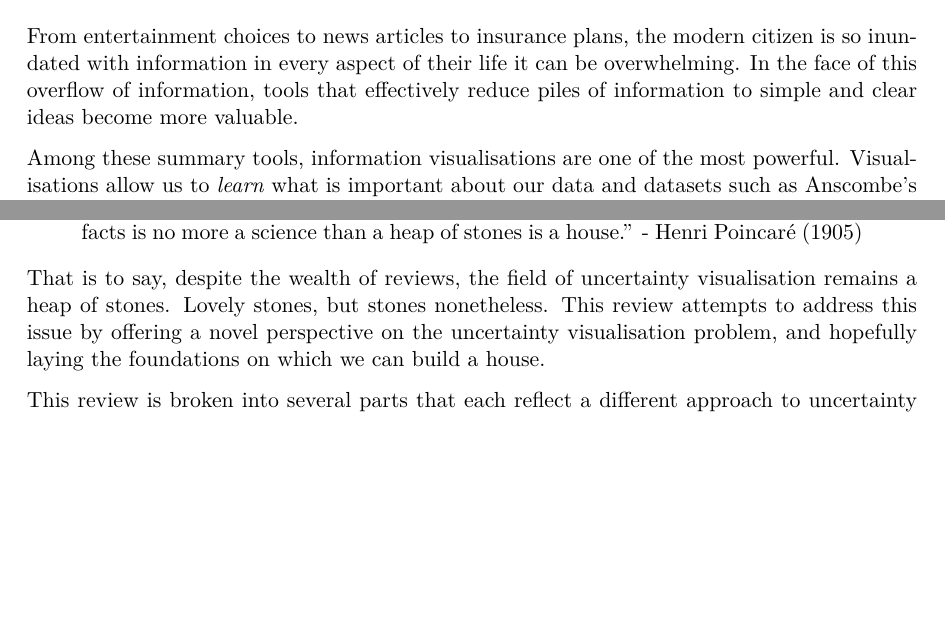
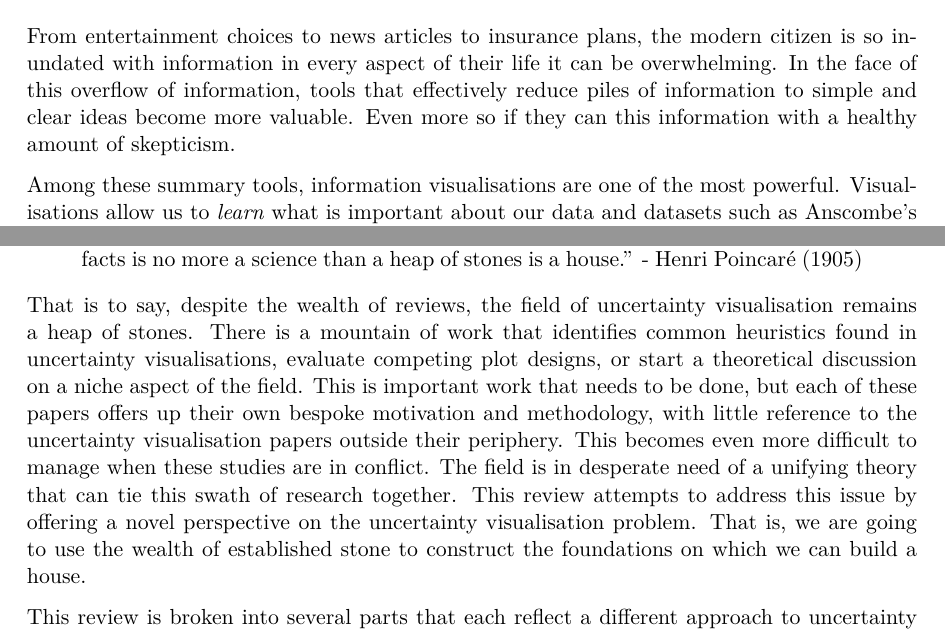
Before and after one commit to harriet-mason/ARSA-UncertaintyLitReview, a Quarto document (paper.qmd): two parts of pages 3 and 5 of 33, joined at a grey line, cut so that both start at the same text, the shorter picture padded with empty space. The pictures show the output file paper.pdf that the author committed with the source.

Commit message:
finished emi edits

```diff
--- a/paper.qmd
+++ b/paper.qmd
@@ -45,6 +45,7 @@ library(rgeos)
 
 From entertainment choices to news articles to insurance plans, the modern citizen is so inundated with information in every aspect of their life it can be overwhelming.
 In the face of this overflow of information, tools that effectively reduce piles of information to simple and clear ideas become more valuable.
+Even more so if they can this information with a healthy amount of skepticism.
 
 Among these summary tools, information visualisations are one of the most powerful.
 Visualisations allow us to *learn* what is important about our data and datasets such as Anscombe's quartet [@anscombe] or the Datasaurus Dozen [@datasaurpkg] highlight this power.
@@ -279,8 +280,12 @@ The problem faced by the literature is easily summarised with a famous quote by
 > "Science is built up of facts, as a house is built of stones; but an accumulation of facts is no more a science than a heap of stones is a house." - Henri Poincaré (1905)
 
 That is to say, despite the wealth of reviews, the field of uncertainty visualisation remains a heap of stones.
-Lovely stones, but stones nonetheless.
-This review attempts to address this issue by offering a novel perspective on the uncertainty visualisation problem, and hopefully laying the foundations on which we can build a house.
+There is a mountain of work that identifies common heuristics found in uncertainty visualisations, evaluate competing plot designs, or start a theoretical discussion on a niche aspect of the field.
+This is important work that needs to be done, but each of these papers offers up their own bespoke motivation and methodology, with little reference to the uncertainty visualisation papers outside their periphery.
+This becomes even more difficult to manage when these studies are in conflict.
+The field is in desperate need of a unifying theory that can tie this swath of research together.
+This review attempts to address this issue by offering a novel perspective on the uncertainty visualisation problem.
+That is, we are going to use the wealth of established stone to construct the foundations on which we can build a house.
 
 This review is broken into several parts that each reflect a different approach to uncertainty visualisation.
 First, we look at graphics that ignore uncertainty entirely and discuss why uncertainty should be included at all.
```
Also changed, not shown: paper-ETedit.pdf, paper.pdf.
